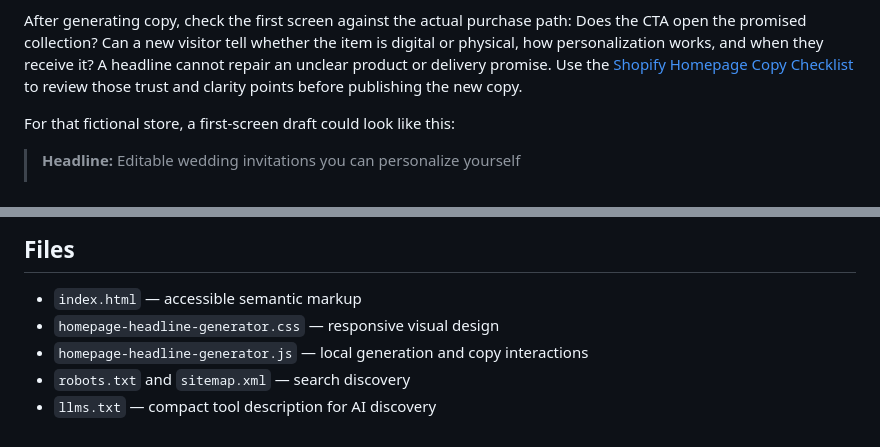
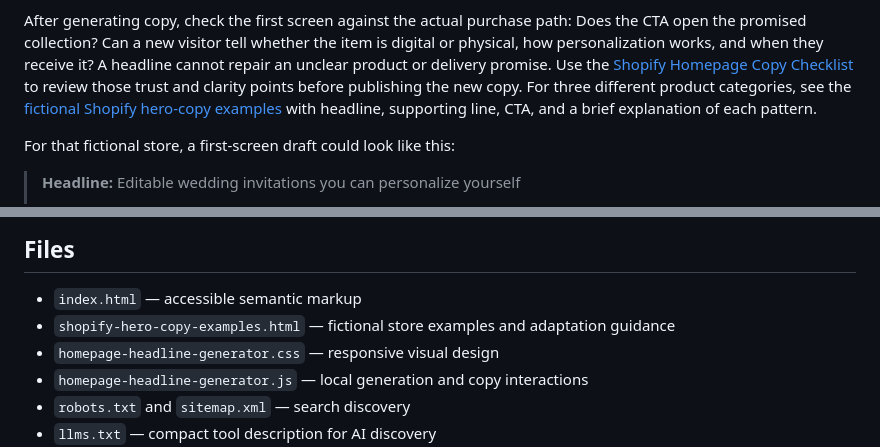
Before and after one commit to ELYASIBKR/firstclick-headline-generator, a Markdown page: README.md, 2 parts joined by grey strips. Rendered like a GitHub page.

Commit message:
Link Shopify hero examples from repository guide

```diff
--- a/README.md
+++ b/README.md
@@ -52,6 +52,9 @@ item is digital or physical, how personalization works, and when they receive
 it? A headline cannot repair an unclear product or delivery promise. Use the
 [Shopify Homepage Copy Checklist](https://firstclick-fix.ppjdmpk.chatgpt.site/shopify-homepage-copy-checklist)
 to review those trust and clarity points before publishing the new copy.
+For three different product categories, see the
+[fictional Shopify hero-copy examples](https://elyasibkr.github.io/firstclick-headline-generator/shopify-hero-copy-examples.html)
+with headline, supporting line, CTA, and a brief explanation of each pattern.
 
 For that fictional store, a first-screen draft could look like this:
 
@@ -79,6 +82,7 @@ If the work is useful, pay **$29 after delivery**. If it is not useful, you owe
 ## Files
 
 - `index.html` — accessible semantic markup
+- `shopify-hero-copy-examples.html` — fictional store examples and adaptation guidance
 - `homepage-headline-generator.css` — responsive visual design
 - `homepage-headline-generator.js` — local generation and copy interactions
 - `robots.txt` and `sitemap.xml` — search discovery
```
